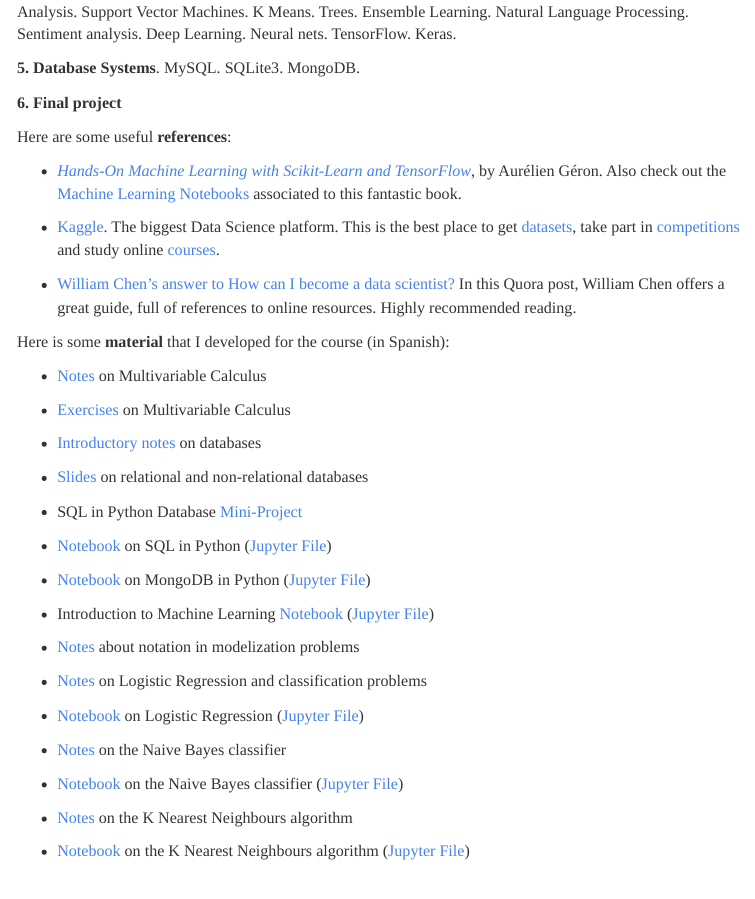
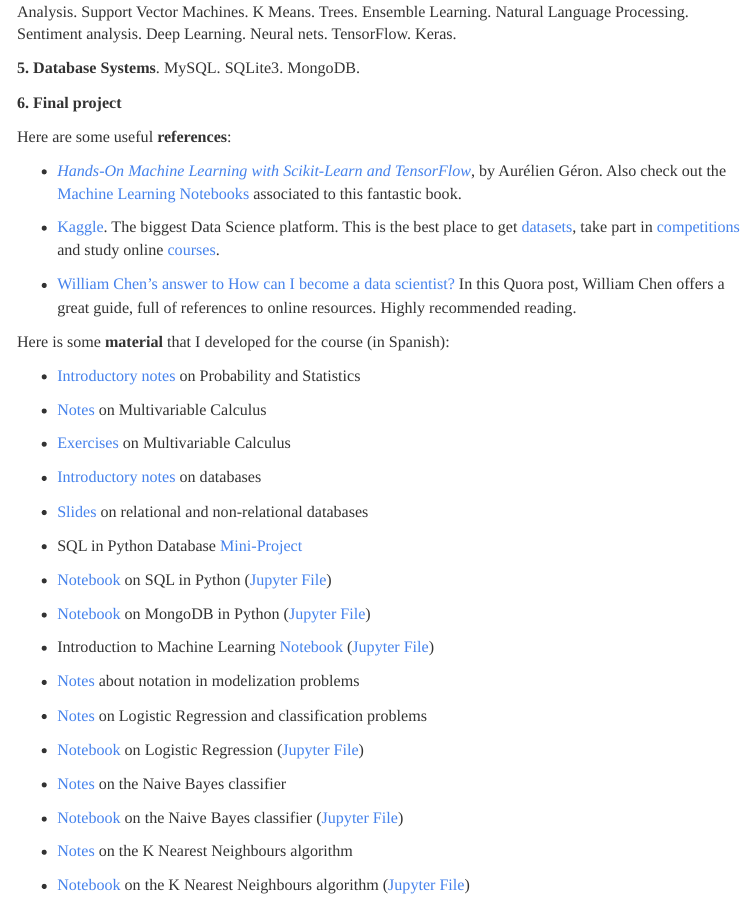
Before and after one commit to guillegran/guillegran.github.io, an R Markdown document (neoland.rmd): the page in a window 1100 px wide, from 300 px down. The pictures show the output file neoland.html that the author committed with the source, opened offline; menus at the side of the page are left out.

Commit message:
con probabilidad

```diff
--- a/neoland.rmd
+++ b/neoland.rmd
@@ -30,6 +30,8 @@ Here are some useful **references**:
 + [William Chen's answer to How can I become a data scientist?](https://www.quora.com/How-can-I-become-a-data-scientist-1/answers/4451343) In this Quora post, William Chen offers a great guide, full of references to online resources. Highly recommended reading.
 
 Here is some **material** that I developed for the course (in Spanish):
+
++ [Introductory notes](files/neoland/probabilidad.pdf) on Probability and Statistics
 
 + [Notes](files/neoland/apuntes_calculo.pdf) on Multivariable Calculus
 
```
Also changed, not shown: files/neoland/probabilidad.pdf (added), neoland.html, probabilidad.pdf (added).
